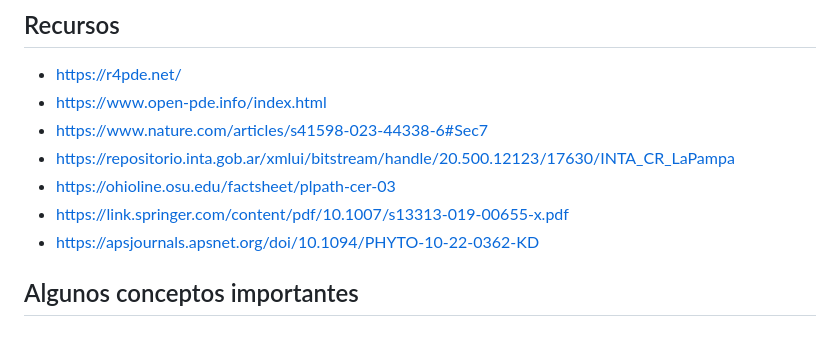
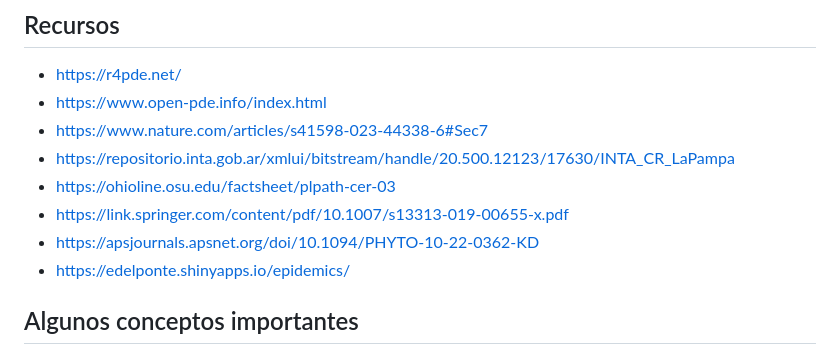
Before and after one commit to juanchiem/R_CAF, a Markdown page: README.md, the part around the change. Drawn GitHub-style.

```diff
--- a/README.md
+++ b/README.md
@@ -30,6 +30,7 @@ usethis::use_course("https://bit.ly/4eph38o", destdir = getwd())
 - https://ohioline.osu.edu/factsheet/plpath-cer-03
 - https://link.springer.com/content/pdf/10.1007/s13313-019-00655-x.pdf
 - https://apsjournals.apsnet.org/doi/10.1094/PHYTO-10-22-0362-KD
+- https://edelponte.shinyapps.io/epidemics/
 
 
 ## Algunos conceptos importantes
```
